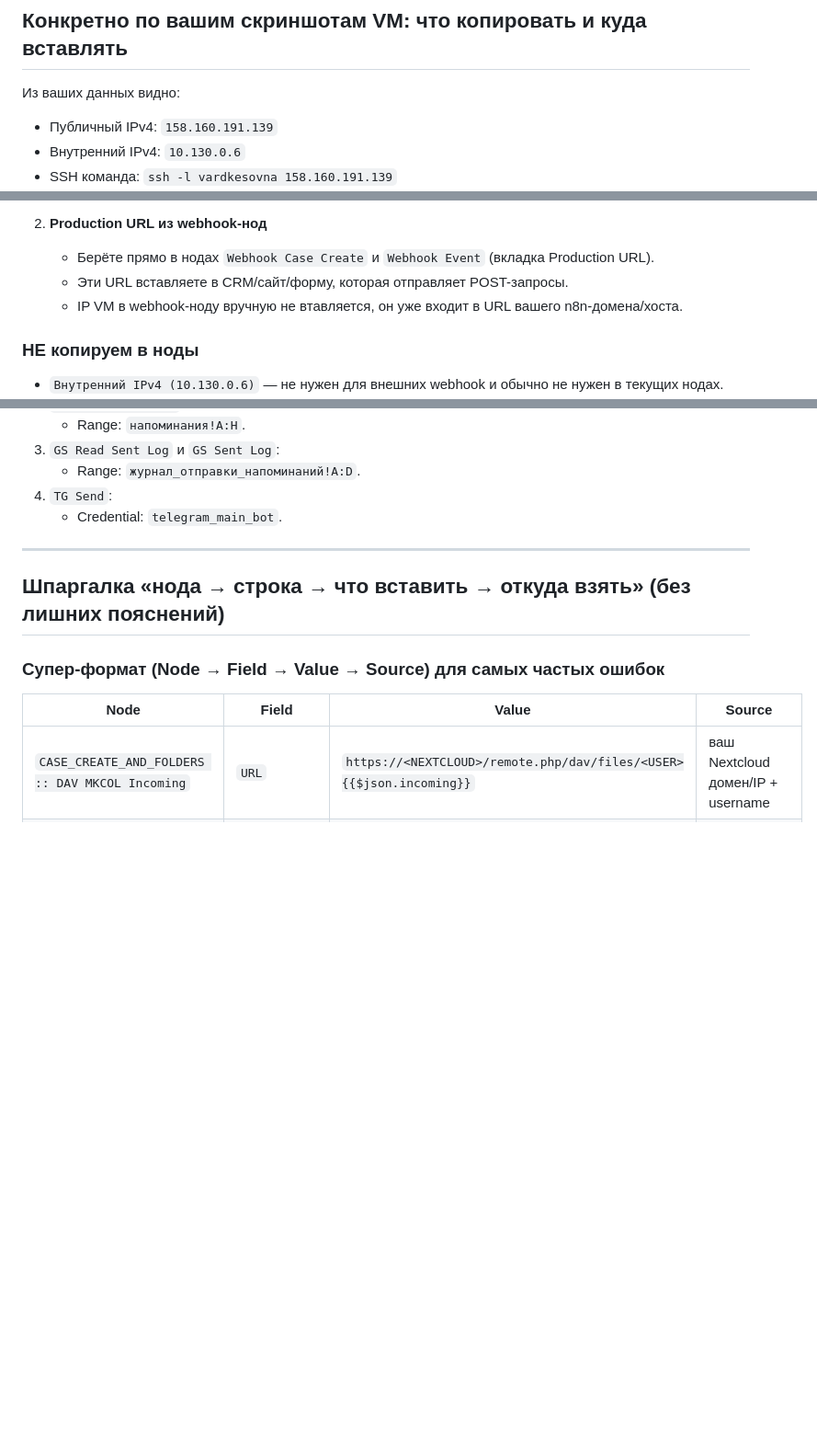
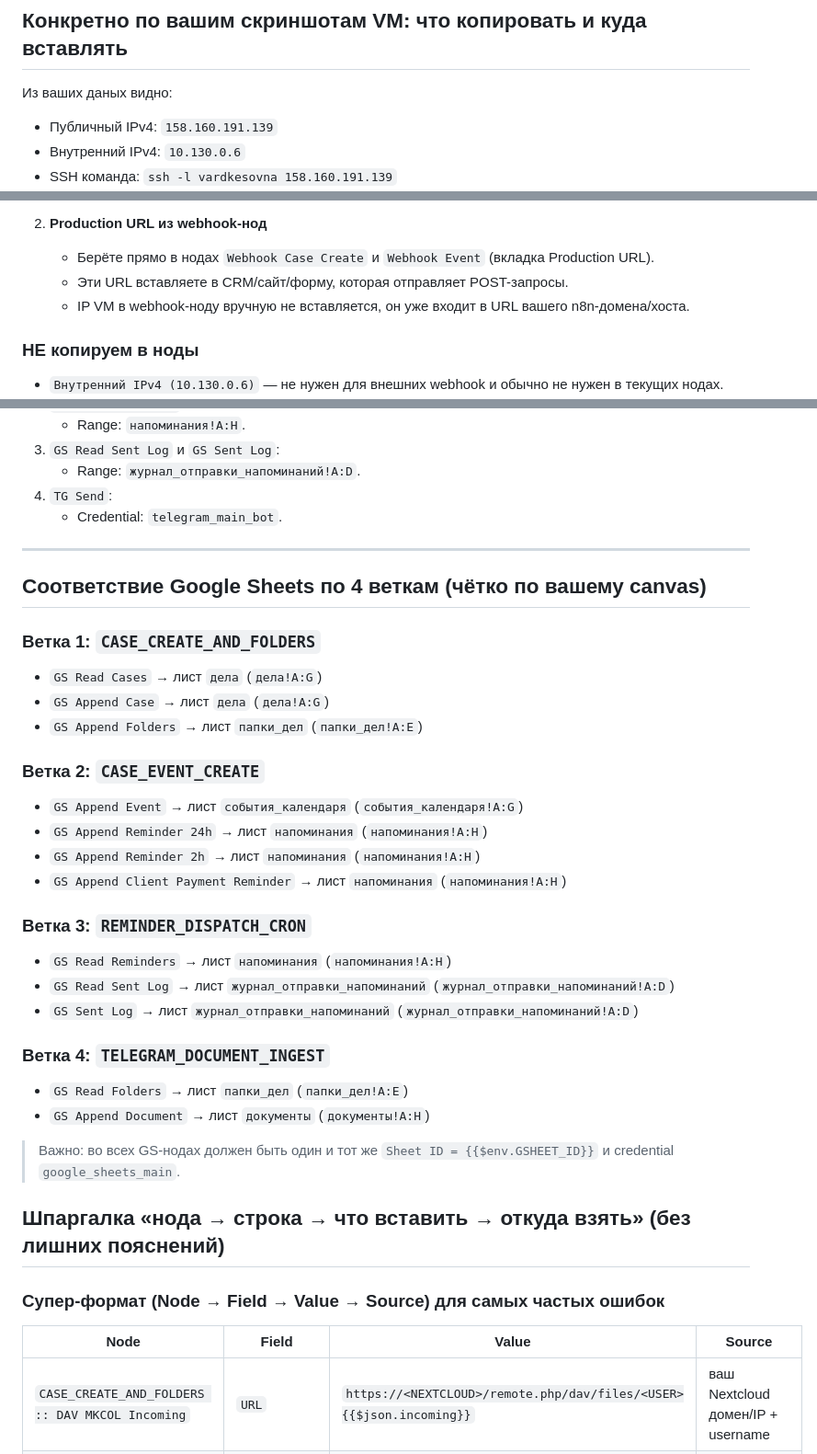
Before and after one commit to alexdmitrievi/Vardkesonva, a Markdown page: README_COPYPASTE.md, 3 parts joined by grey strips. Shown at 92% size. Rendered like a GitHub page; blank space fills up the shorter version.

```diff
--- a/README_COPYPASTE.md
+++ b/README_COPYPASTE.md
@@ -82,7 +82,7 @@
 - для production лучше домен + HTTPS (Nginx/Caddy + сертификат).
 
 ## Конкретно по вашим скриншотам VM: что копировать и куда вставлять
-Из ваших данных видно:
+Из ваших даных видно:
 - Публичный IPv4: `158.160.191.139`
 - Внутренний IPv4: `10.130.0.6`
 - SSH команда: `ssh -l vardkesovna 158.160.191.139`
@@ -97,7 +97,7 @@
 2. **Production URL из webhook-нод**
    - Берёте прямо в нодах `Webhook Case Create` и `Webhook Event` (вкладка Production URL).
    - Эти URL вставляете в CRM/сайт/форму, которая отправляет POST-запросы.
-   - IP VM в webhook-ноду вручную не втавляется, он уже входит в URL вашего n8n-домена/хоста.
+   - IP VM в webhook-ноду вручную не вставляется, он уже входит в URL вашего n8n-домена/хоста.
 
 ### НЕ копируем в ноды
 - `Внутренний IPv4 (10.130.0.6)` — не нужен для внешних webhook и обычно не нужен в текущих нодах.
@@ -288,6 +288,30 @@
    - Credential: `telegram_main_bot`.
 
 ---
+
+## Соответствие Google Sheets по 4 веткам (чётко по вашему canvas)
+
+### Ветка 1: `CASE_CREATE_AND_FOLDERS`
+- `GS Read Cases` → лист `дела` (`дела!A:G`)
+- `GS Append Case` → лист `дела` (`дела!A:G`)
+- `GS Append Folders` → лист `папки_дел` (`папки_дел!A:E`)
+
+### Ветка 2: `CASE_EVENT_CREATE`
+- `GS Append Event` → лист `события_календаря` (`события_календаря!A:G`)
+- `GS Append Reminder 24h` → лист `напоминания` (`напоминания!A:H`)
+- `GS Append Reminder 2h` → лист `напоминания` (`напоминания!A:H`)
+- `GS Append Client Payment Reminder` → лист `напоминания` (`напоминания!A:H`)
+
+### Ветка 3: `REMINDER_DISPATCH_CRON`
+- `GS Read Reminders` → лист `напоминания` (`напоминания!A:H`)
+- `GS Read Sent Log` → лист `журнал_отправки_напоминаний` (`журнал_отправки_напоминаний!A:D`)
+- `GS Sent Log` → лист `журнал_отправки_напоминаний` (`журнал_отправки_напоминаний!A:D`)
+
+### Ветка 4: `TELEGRAM_DOCUMENT_INGEST`
+- `GS Read Folders` → лист `папки_дел` (`папки_дел!A:E`)
+- `GS Append Document` → лист `документы` (`документы!A:H`)
+
+> Важно: во всех GS-нодах должен быть один и тот же `Sheet ID = {{$env.GSHEET_ID}}` и credential `google_sheets_main`.
 
 ## Шпаргалка «нода → строка → что вставить → откуда взять» (без лишних пояснений)
 
```
Also changed, not shown: other parts of README_COPYPASTE.md (+3 -3 lines).
